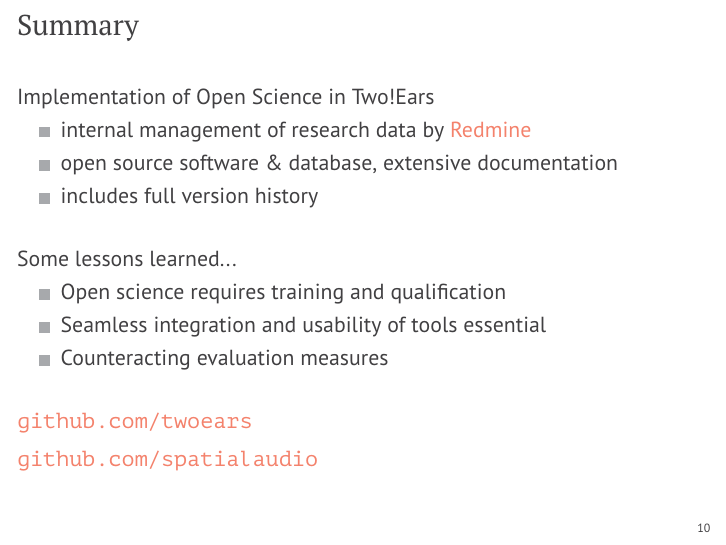
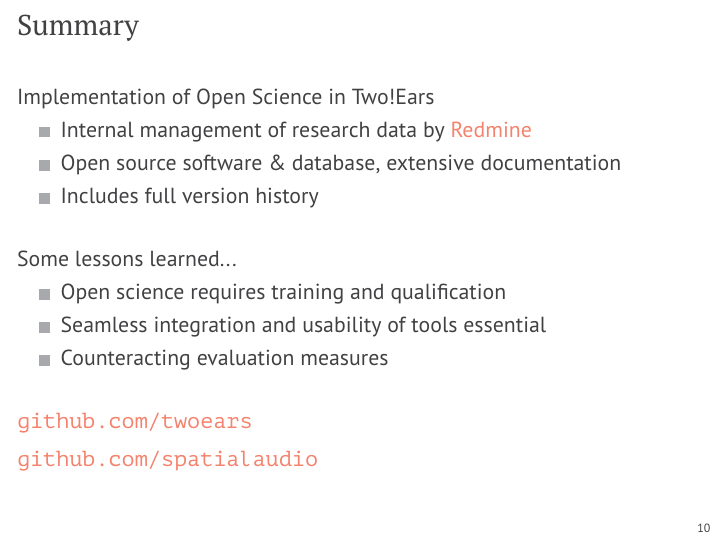
Before and after one commit to spatialaudio/ASA2017_Open_Science_in_TwoEars, LaTeX slides (talk/talk.tex): page 15 of 15. Compiled offline with pdfLaTeX.

Commit message:
Fixed capitalization

```diff
--- a/talk/talk.tex
+++ b/talk/talk.tex
@@ -515,9 +515,9 @@
 
 Implementation of Open Science in Two!Ears
 \begin{itemize}
-\item internal management of research data by \href{http://www.redmine.org}{Redmine}
-\item open source software \& database, extensive documentation
-\item includes full version history
+\item Internal management of research data by \href{http://www.redmine.org}{Redmine}
+\item Open source software \& database, extensive documentation
+\item Includes full version history
 \end{itemize}
 
 \vfill
```
